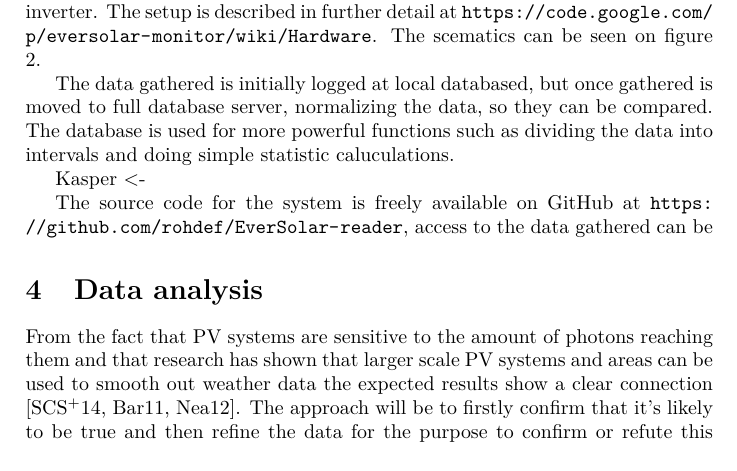
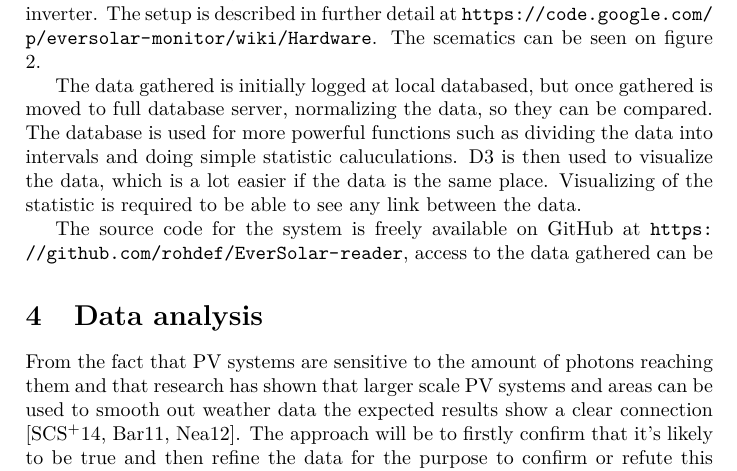
Before and after one commit to rohdef/EverSolar-reader, a LaTeX thesis (thesis-template/thesis.tex, which reads thesis-template/setup.tex): part of page 4 of 15, cut so that both start at the same text. Compiled offline with pdfLaTeX.

Commit message:
Added D3 afsnit

```diff
--- a/thesis-template/setup.tex
+++ b/thesis-template/setup.tex
@@ -35,8 +35,10 @@ gathered is moved to full database server, normalizing the data, so
 they can be compared.  The database is used for more powerful
 functions such as dividing the data into intervals and doing simple
 statistic caluculations.
+D3 is then used to visualize the data, which is a lot easier if the data
+is the same place. Visualizing of the statistic is required to be able to
+see any link between the data.
 
-Kasper <-
 
 The source code for the system is freely available on GitHub at
 \url{https://github.com/rohdef/EverSolar-reader}, access to the data
```
